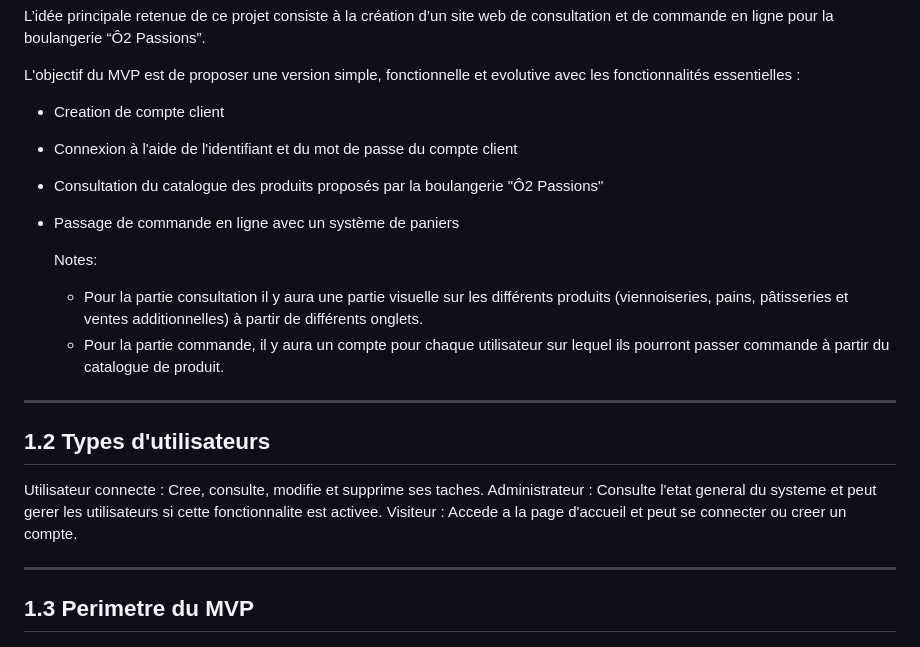
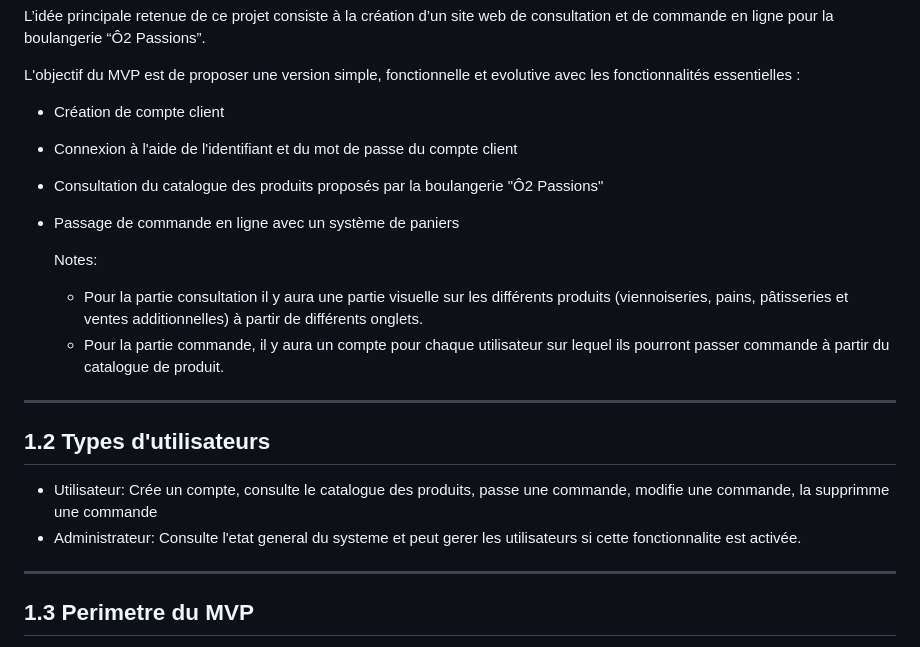
Before and after one commit to tomproux/Site_boulangerie_O2Passions, a Markdown page: README.md, the part around the change. Drawn GitHub-style.

Commit message:
Fix typos and improve clarity in README.md for MVP features and user types

```diff
--- a/README.md
+++ b/README.md
@@ -16,25 +16,21 @@ L’idée principale retenue de ce projet consiste à la création d’un site w
 
 L'objectif du MVP est de proposer une version simple, fonctionnelle et evolutive avec les fonctionnalités essentielles :
 
-  - Creation de compte client
+  - Création de compte client
   - Connexion à l'aide de l'identifiant et du mot de passe du compte client
   - Consultation du catalogue des produits proposés par la boulangerie "Ô2 Passions"
   - Passage de commande en ligne avec un système de paniers
 
     Notes:
-      - Pour la partie consultation il y aura une partie        visuelle sur les différents produits (viennoiseries, pains, pâtisseries et ventes additionnelles) à partir de différents onglets.
+      - Pour la partie consultation il y aura une partie    visuelle sur les différents produits (viennoiseries, pains, pâtisseries et ventes additionnelles) à partir de différents onglets.
       - Pour la partie commande, il y aura un compte pour chaque utilisateur sur lequel ils pourront passer commande à partir du catalogue de produit.
 
 
 --------------------------------------------------------------------------------
 1.2 Types d'utilisateurs
 --------------------------------------------------------------------------------
-  Utilisateur connecte  : Cree, consulte, modifie et supprime ses taches.
-  Administrateur        : Consulte l'etat general du systeme et peut gerer
-                          les utilisateurs si cette fonctionnalite est
-                          activee.
-  Visiteur              : Accede a la page d'accueil et peut se connecter
-                          ou creer un compte.
+  - Utilisateur: Crée un compte, consulte le catalogue des produits, passe une commande, modifie une commande, la supprimme une commande
+  - Administrateur: Consulte l'etat general du systeme et peut gerer les utilisateurs si cette fonctionnalite est activée.
 
 --------------------------------------------------------------------------------
 1.3 Perimetre du MVP
```
